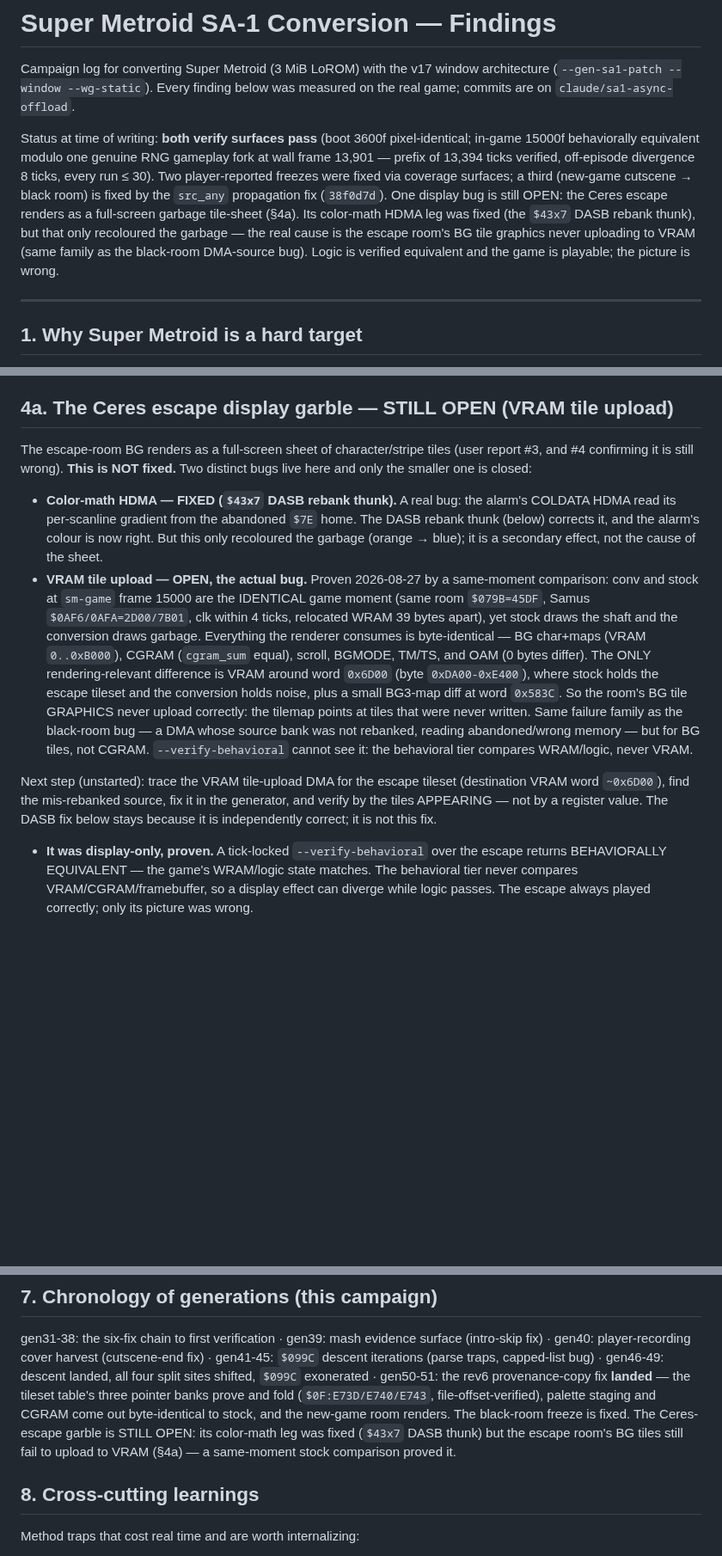
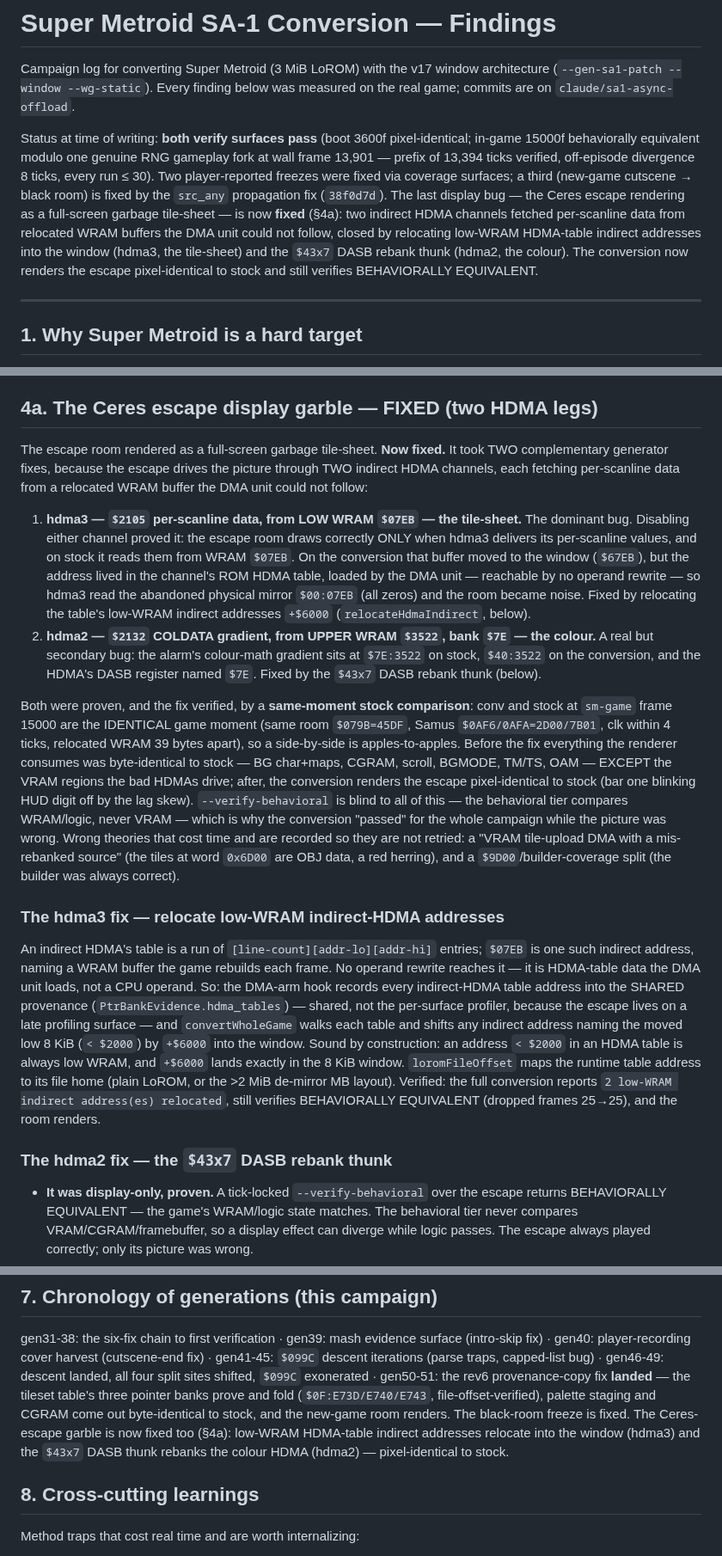
Before and after one commit to oldmachines/yamabuki, a Markdown page: docs/SM_SA1_FINDINGS.md, 3 parts joined by grey strips. Shown at 86% size. GitHub-like rendering; blank space fills up the shorter version.

Commit message:
docs: Ceres escape FIXED — both HDMA legs; §4a rewritten
The escape renders correct now. §4a rewritten to the final, verified account:
two indirect HDMA channels fetched per-scanline data from relocated WRAM the DMA
unit could not follow — hdma3's $2105 data from low WRAM $07EB (the tile-sheet,
fixed by relocating HDMA-table indirect addresses into the window) and hdma2's
COLDATA gradient from upper WRAM $3522 bank $7E (the colour, fixed by the DASB
thunk). Records the two wrong theories that cost time (a mis-rebanked VRAM
tile-upload DMA; a $9D00 builder-coverage split) so they are not retried.

Co-Authored-By: Claude Opus 4.8 <noreply@anthropic.com>
Claude-Session: https://claude.ai/code/session_01X3aVKU6U6pYGqCznYHKcwF

```diff
--- a/docs/SM_SA1_FINDINGS.md
+++ b/docs/SM_SA1_FINDINGS.md
@@ -9,12 +9,13 @@ pixel-identical; in-game 15000f behaviorally equivalent modulo one genuine RNG
 gameplay fork at wall frame 13,901 — prefix of 13,394 ticks verified,
 off-episode divergence 8 ticks, every run ≤ 30). Two player-reported freezes
 were fixed via coverage surfaces; a third (new-game cutscene → black room) is
-fixed by the `src_any` propagation fix (`38f0d7d`). One display bug is still
-OPEN: the Ceres escape renders as a full-screen garbage tile-sheet (§4a). Its
-color-math HDMA leg was fixed (the `$43x7` DASB rebank thunk), but that only
-recoloured the garbage — the real cause is the escape room's BG tile graphics
-never uploading to VRAM (same family as the black-room DMA-source bug). Logic
-is verified equivalent and the game is playable; the picture is wrong.
+fixed by the `src_any` propagation fix (`38f0d7d`). The last display bug — the
+Ceres escape rendering as a full-screen garbage tile-sheet — is now **fixed**
+(§4a): two indirect HDMA channels fetched per-scanline data from relocated WRAM
+buffers the DMA unit could not follow, closed by relocating low-WRAM HDMA-table
+indirect addresses into the window (hdma3, the tile-sheet) and the `$43x7` DASB
+rebank thunk (hdma2, the colour). The conversion now renders the escape
+pixel-identical to stock and still verifies BEHAVIORALLY EQUIVALENT.
 
 ---
 
@@ -121,36 +122,58 @@ The longest chase; each layer was real but not the cause:
    working). The *palette* call's source arrives via WRAM copies instead, and
    its `$C2` never proves — the rev6 gap.
 
-## 4a. The Ceres escape display garble — STILL OPEN (VRAM tile upload)
+## 4a. The Ceres escape display garble — FIXED (two HDMA legs)
 
-The escape-room BG renders as a full-screen sheet of character/stripe tiles
-(user report #3, and #4 confirming it is still wrong). **This is NOT fixed.**
-Two distinct bugs live here and only the smaller one is closed:
+The escape room rendered as a full-screen garbage tile-sheet. **Now fixed.** It
+took TWO complementary generator fixes, because the escape drives the picture
+through TWO indirect HDMA channels, each fetching per-scanline data from a
+relocated WRAM buffer the DMA unit could not follow:
 
-- **Color-math HDMA — FIXED (`$43x7` DASB rebank thunk).** A real bug: the
-  alarm's COLDATA HDMA read its per-scanline gradient from the abandoned `$7E`
-  home. The DASB rebank thunk (below) corrects it, and the alarm's colour is
-  now right. But this only recoloured the garbage (orange → blue); it is a
-  secondary effect, not the cause of the sheet.
-- **VRAM tile upload — OPEN, the actual bug.** Proven 2026-08-27 by a
-  same-moment comparison: conv and stock at `sm-game` frame 15000 are the
-  IDENTICAL game moment (same room `$079B=45DF`, Samus `$0AF6/0AFA=2D00/7B01`,
-  clk within 4 ticks, relocated WRAM 39 bytes apart), yet stock draws the shaft
-  and the conversion draws garbage. Everything the renderer consumes is
-  byte-identical — BG char+maps (VRAM `0..0xB000`), CGRAM (`cgram_sum` equal),
-  scroll, BGMODE, TM/TS, and OAM (0 bytes differ). The ONLY rendering-relevant
-  difference is VRAM around word `0x6D00` (byte `0xDA00-0xE400`), where stock
-  holds the escape tileset and the conversion holds noise, plus a small BG3-map
-  diff at word `0x583C`. So the room's BG tile GRAPHICS never upload correctly:
-  the tilemap points at tiles that were never written. Same failure family as
-  the black-room bug — a DMA whose source bank was not rebanked, reading
-  abandoned/wrong memory — but for BG tiles, not CGRAM. `--verify-behavioral`
-  cannot see it: the behavioral tier compares WRAM/logic, never VRAM.
+1. **hdma3 — `$2105` per-scanline data, from LOW WRAM `$07EB` — the tile-sheet.**
+   The dominant bug. Disabling either channel proved it: the escape room draws
+   correctly ONLY when hdma3 delivers its per-scanline values, and on stock it
+   reads them from WRAM `$07EB`. On the conversion that buffer moved to the
+   window (`$67EB`), but the address lived in the channel's ROM HDMA table,
+   loaded by the DMA unit — reachable by no operand rewrite — so hdma3 read the
+   abandoned physical mirror `$00:07EB` (all zeros) and the room became noise.
+   Fixed by relocating the table's low-WRAM indirect addresses `+$6000`
+   (`relocateHdmaIndirect`, below).
+2. **hdma2 — `$2132` COLDATA gradient, from UPPER WRAM `$3522`, bank `$7E` — the
+   colour.** A real but secondary bug: the alarm's colour-math gradient sits at
+   `$7E:3522` on stock, `$40:3522` on the conversion, and the HDMA's DASB
+   register named `$7E`. Fixed by the `$43x7` DASB rebank thunk (below).
 
-Next step (unstarted): trace the VRAM tile-upload DMA for the escape tileset
-(destination VRAM word `~0x6D00`), find the mis-rebanked source, fix it in the
-generator, and verify by the tiles APPEARING — not by a register value. The
-DASB fix below stays because it is independently correct; it is not this fix.
+Both were proven, and the fix verified, by a **same-moment stock comparison**:
+conv and stock at `sm-game` frame 15000 are the IDENTICAL game moment (same room
+`$079B=45DF`, Samus `$0AF6/0AFA=2D00/7B01`, clk within 4 ticks, relocated WRAM 39
+bytes apart), so a side-by-side is apples-to-apples. Before the fix everything
+the renderer consumes was byte-identical to stock — BG char+maps, CGRAM, scroll,
+BGMODE, TM/TS, OAM — EXCEPT the VRAM regions the bad HDMAs drive; after, the
+conversion renders the escape pixel-identical to stock (bar one blinking HUD
+digit off by the lag skew). `--verify-behavioral` is blind to all of this — the
+behavioral tier compares WRAM/logic, never VRAM — which is why the conversion
+"passed" for the whole campaign while the picture was wrong. Wrong theories that
+cost time and are recorded so they are not retried: a "VRAM tile-upload DMA with
+a mis-rebanked source" (the tiles at word `0x6D00` are OBJ data, a red herring),
+and a `$9D00`/builder-coverage split (the builder was always correct).
+
+### The hdma3 fix — relocate low-WRAM indirect-HDMA addresses
+
+An indirect HDMA's table is a run of `[line-count][addr-lo][addr-hi]` entries;
+`$07EB` is one such indirect address, naming a WRAM buffer the game rebuilds each
+frame. No operand rewrite reaches it — it is HDMA-table data the DMA unit loads,
+not a CPU operand. So: the DMA-arm hook records every indirect-HDMA table address
+into the SHARED provenance (`PtrBankEvidence.hdma_tables`) — shared, not the
+per-surface profiler, because the escape lives on a late profiling surface — and
+`convertWholeGame` walks each table and shifts any indirect address naming the
+moved low 8 KiB (`< $2000`) by `+$6000` into the window. Sound by construction:
+an address `< $2000` in an HDMA table is always low WRAM, and `+$6000` lands
+exactly in the 8 KiB window. `loromFileOffset` maps the runtime table address to
+its file home (plain LoROM, or the >2 MiB de-mirror MB layout). Verified: the
+full conversion reports `2 low-WRAM indirect address(es) relocated`, still
+verifies BEHAVIORALLY EQUIVALENT (dropped frames 25→25), and the room renders.
+
+### The hdma2 fix — the `$43x7` DASB rebank thunk
 
 - **It was display-only, proven.** A tick-locked `--verify-behavioral` over
   the escape returns BEHAVIORALLY EQUIVALENT — the game's WRAM/logic state
@@ -301,9 +324,9 @@ capped-list bug) · gen46-49: descent landed, all four split sites shifted,
 the tileset table's three pointer banks prove and fold
 (`$0F:E73D/E740/E743`, file-offset-verified), palette staging and CGRAM
 come out byte-identical to stock, and the new-game room renders. The
-black-room freeze is fixed. The Ceres-escape garble is STILL OPEN: its
-color-math leg was fixed (`$43x7` DASB thunk) but the escape room's BG tiles
-still fail to upload to VRAM (§4a) — a same-moment stock comparison proved it.
+black-room freeze is fixed. The Ceres-escape garble is now fixed too (§4a):
+low-WRAM HDMA-table indirect addresses relocate into the window (hdma3) and the
+`$43x7` DASB thunk rebanks the colour HDMA (hdma2) — pixel-identical to stock.
 
 ## 8. Cross-cutting learnings
 
```
Also changed, not shown: other parts of docs/SM_SA1_FINDINGS.md (+5 -1 lines).
